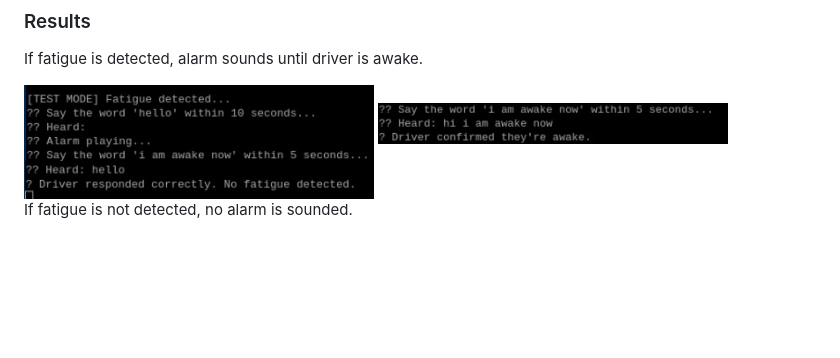
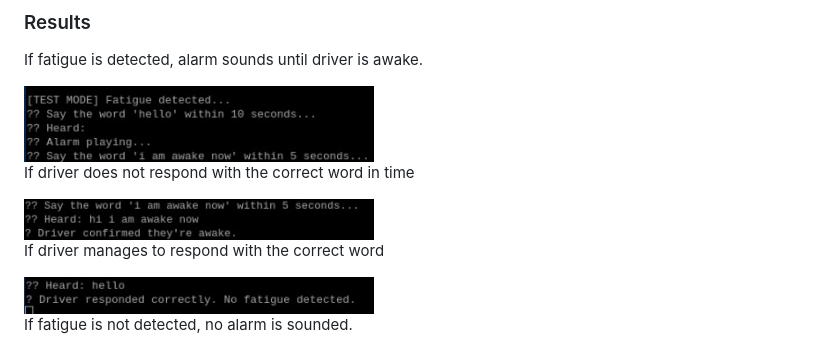
Before and after one commit to allyyyyyyyyyyy/INF2009Group34, a Markdown page: README.md, the part around the change. Rendered like a GitHub page; blank space fills up the shorter version.

```diff
--- a/README.md
+++ b/README.md
@@ -159,7 +159,11 @@ If fatigue is detected, alarm sounds until driver is awake.
 
 <img src="assets/alarm.jpg" alt="drawing" width="350"/>
 
+If driver does not respond with the correct word in time
+
 <img src="assets/alarm_stopped.jpg" alt="drawing" width="350"/>
+
+If driver manages to respond with the correct word
 
 <img src="assets/alarm_success.jpg" alt="drawing" width="350"/>
 
```
